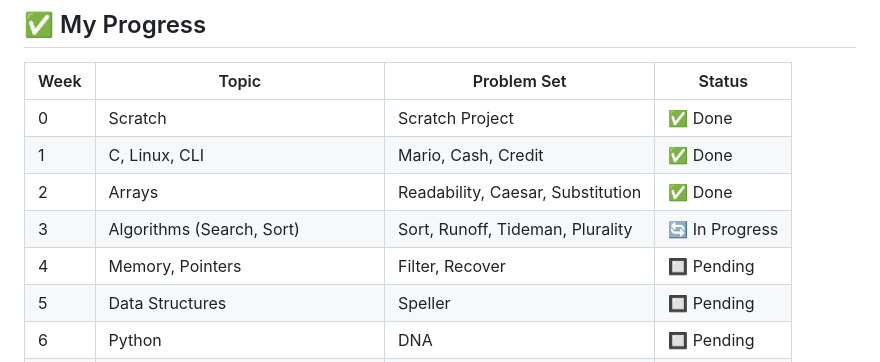
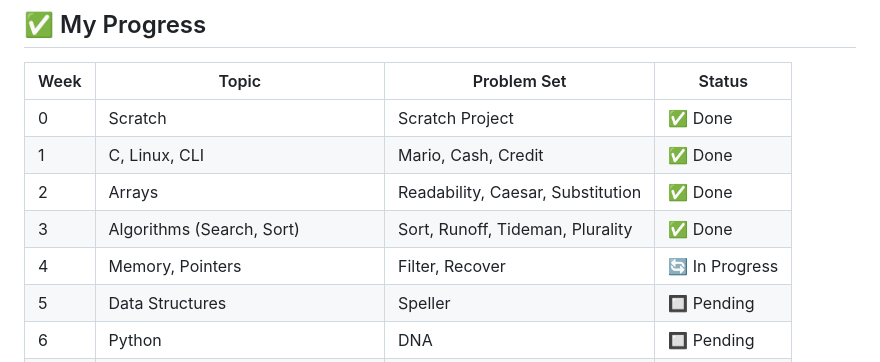
Before and after one commit to Jawad-Ahmad-M/cs50x-SourceCode, a Markdown page: README.md, the part around the change. Drawn GitHub-style.

```diff
--- a/README.md
+++ b/README.md
@@ -26,8 +26,8 @@ This repository contains my personal solutions, source code, and notes from the
 | 0    | Scratch                          | Scratch Project              | ✅ Done   |
 | 1    | C, Linux, CLI                    | Mario, Cash, Credit          | ✅ Done   |
 | 2    | Arrays                           | Readability, Caesar, Substitution | ✅ Done   |
-| 3    | Algorithms (Search, Sort)        | Sort, Runoff, Tideman, Plurality           | 🔄 In Progress   |
-| 4    | Memory, Pointers                 | Filter, Recover              | 🔲 Pending |
+| 3    | Algorithms (Search, Sort)        | Sort, Runoff, Tideman, Plurality           | ✅ Done   |
+| 4    | Memory, Pointers                 | Filter, Recover              |  🔄 In Progress |
 | 5    | Data Structures                  | Speller                      | 🔲 Pending |
 | 6    | Python                           | DNA                          | 🔲 Pending |
 | 7    | SQL                              | Movies                       | 🔲 Pending |
```
